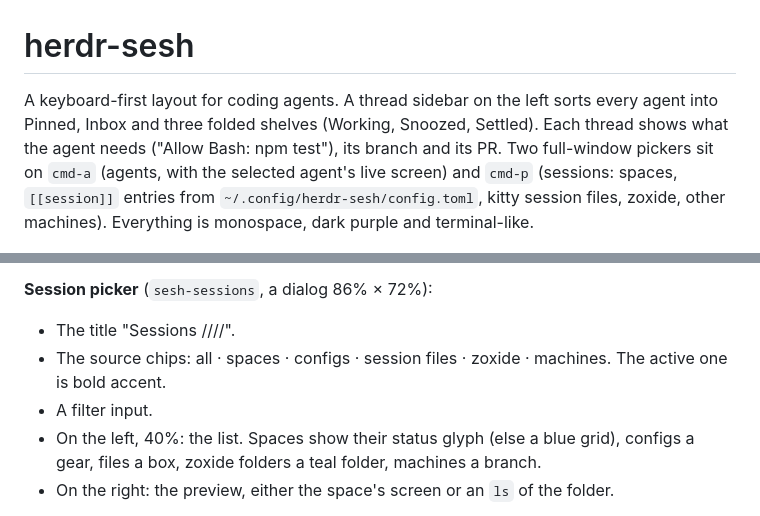
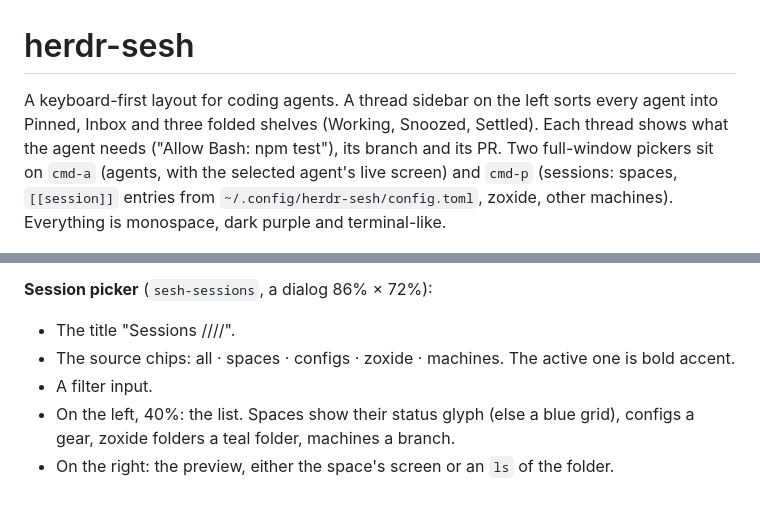
Before and after one commit to xheisenbugx/herdr-sesh, a Markdown page: RECIPE.md, 2 parts joined by grey strips. Drawn GitHub-style.

```diff
--- a/RECIPE.md
+++ b/RECIPE.md
@@ -1,6 +1,6 @@
 # herdr-sesh
 
-A keyboard-first layout for coding agents. A thread sidebar on the left sorts every agent into Pinned, Inbox and three folded shelves (Working, Snoozed, Settled). Each thread shows what the agent needs ("Allow Bash: npm test"), its branch and its PR. Two full-window pickers sit on `cmd-a` (agents, with the selected agent's live screen) and `cmd-p` (sessions: spaces, `[[session]]` entries from `~/.config/herdr-sesh/config.toml`, kitty session files, zoxide, other machines). Everything is monospace, dark purple and terminal-like.
+A keyboard-first layout for coding agents. A thread sidebar on the left sorts every agent into Pinned, Inbox and three folded shelves (Working, Snoozed, Settled). Each thread shows what the agent needs ("Allow Bash: npm test"), its branch and its PR. Two full-window pickers sit on `cmd-a` (agents, with the selected agent's live screen) and `cmd-p` (sessions: spaces, `[[session]]` entries from `~/.config/herdr-sesh/config.toml`, zoxide, other machines). Everything is monospace, dark purple and terminal-like.
 
 ![herdr-sesh](preview.png)
 
@@ -61,9 +61,9 @@ The ANSI colours are Catppuccin-like. `ui_font` is JetBrains Mono.
 **Session picker** (`sesh-sessions`, a dialog 86% × 72%):
 
 - The title "Sessions ////".
-- The source chips: all · spaces · configs · session files · zoxide · machines. The active one is bold accent.
+- The source chips: all · spaces · configs · zoxide · machines. The active one is bold accent.
 - A filter input.
-- On the left, 40%: the list. Spaces show their status glyph (else a blue grid), configs a gear, files a box, zoxide folders a teal folder, machines a branch.
+- On the left, 40%: the list. Spaces show their status glyph (else a blue grid), configs a gear, zoxide folders a teal folder, machines a branch.
 - On the right: the preview, either the space's screen or an `ls` of the folder.
 
 **Actions menu** (`sesh-menu`, a 260 × 460 popup): the thread's title in accent, then rows with an icon, a label and the sidebar letter on the right (Approve a, Deny x, Reply… r | Pin p, Settle s, Snooze z, Mark seen e | Review d, Open PR P, Rename R, New thread n | Close X in red).
```
Also changed, not shown: README.md (+2 -4 lines), docs/images/sessions.png, 2 other files.
